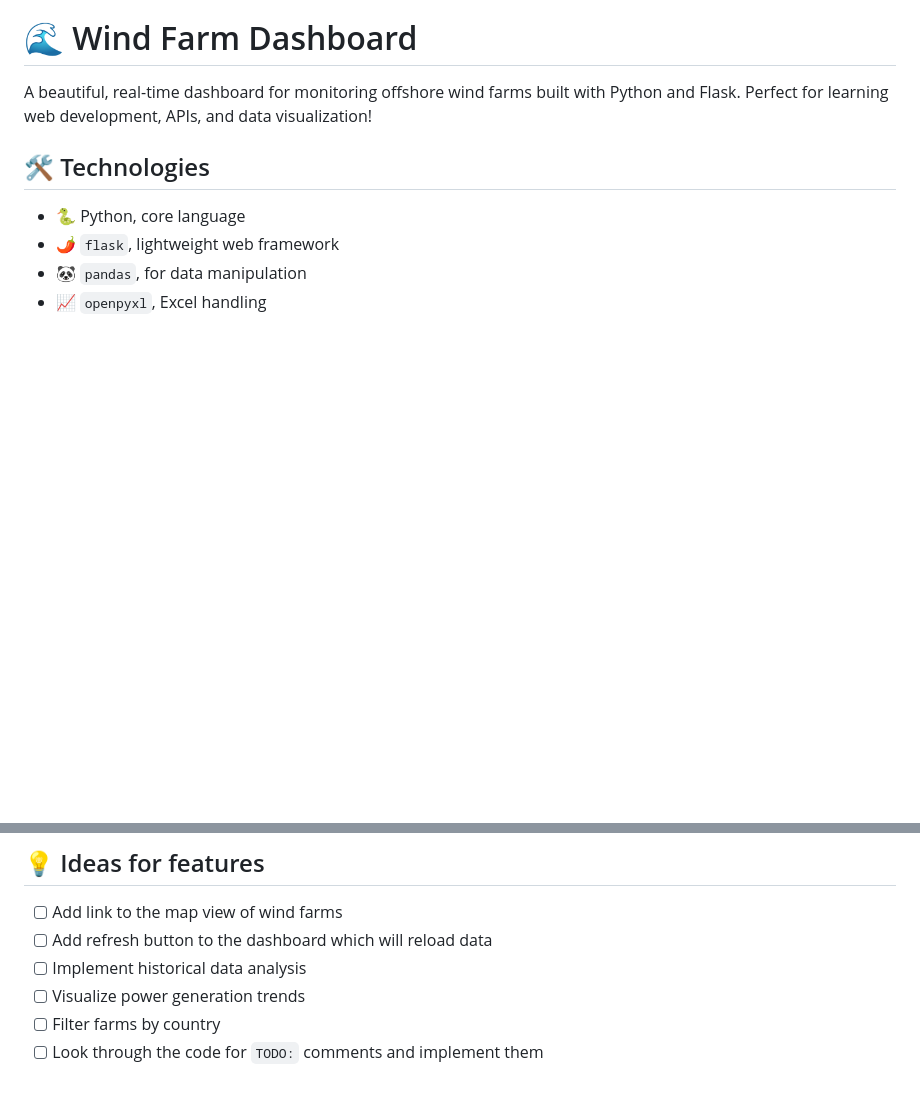
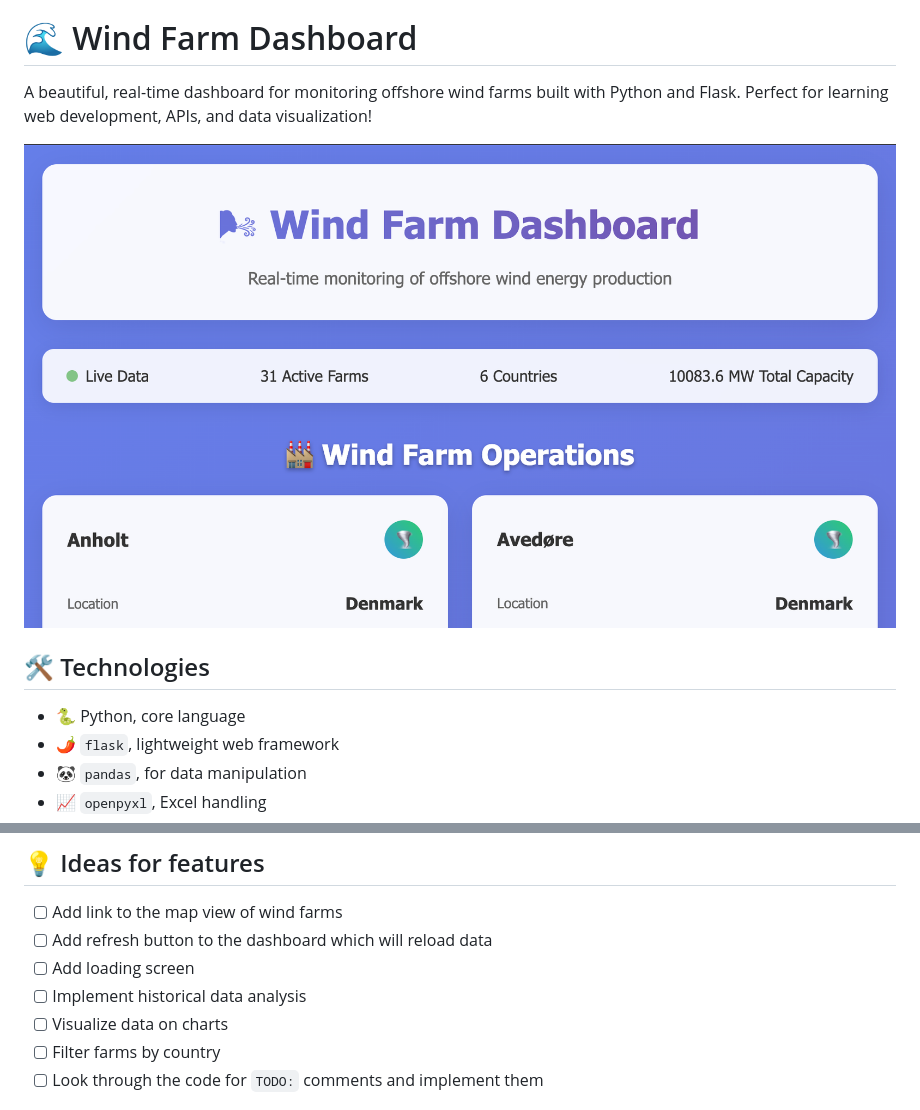
Before and after one commit to dorota-ostrowska/dev-day-simulation, a Markdown page: README.md, 2 parts joined by grey strips. GitHub-like rendering; pictures changed too: .assets/dashboard.png (added); blank space fills up the shorter version.

Commit message:
feat(readme): add dashboard screenshot

```diff
--- a/README.md
+++ b/README.md
@@ -17,6 +17,8 @@ This repo contains materials for a 1-day Ørsted workshop, giving IT students ha
 # 🌊 Wind Farm Dashboard
 
 A beautiful, real-time dashboard for monitoring offshore wind farms built with Python and Flask. Perfect for learning web development, APIs, and data visualization!
+
+![Image presenting the dashboard](.assets/dashboard.png)
 
 ## 🛠 Technologies
 
@@ -148,8 +150,9 @@ wind-farm-dashboard/
 
 - [ ] Add link to the map view of wind farms
 - [ ] Add refresh button to the dashboard which will reload data
+- [ ] Add loading screen
 - [ ] Implement historical data analysis
-- [ ] Visualize power generation trends
+- [ ] Visualize data on charts
 - [ ] Filter farms by country
 - [ ] Look through the code for `TODO:` comments and implement them
 
```
